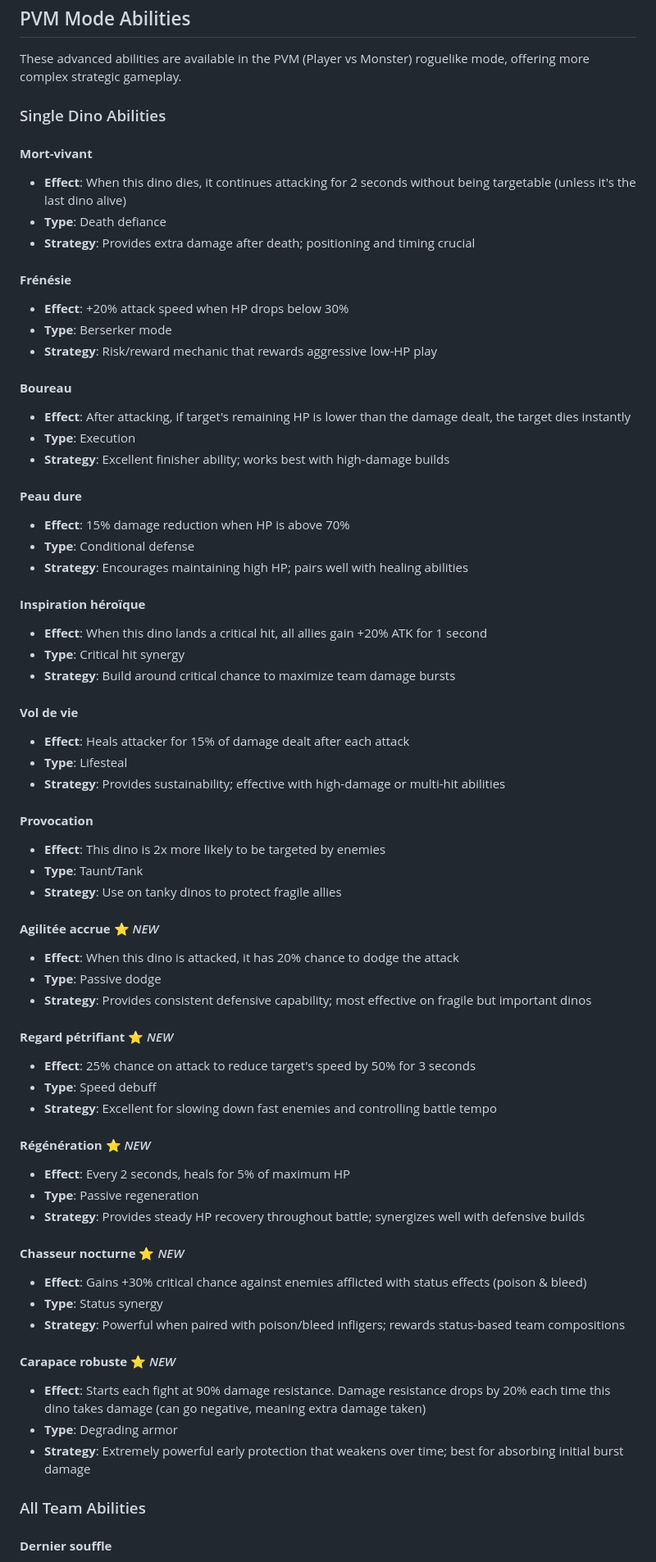
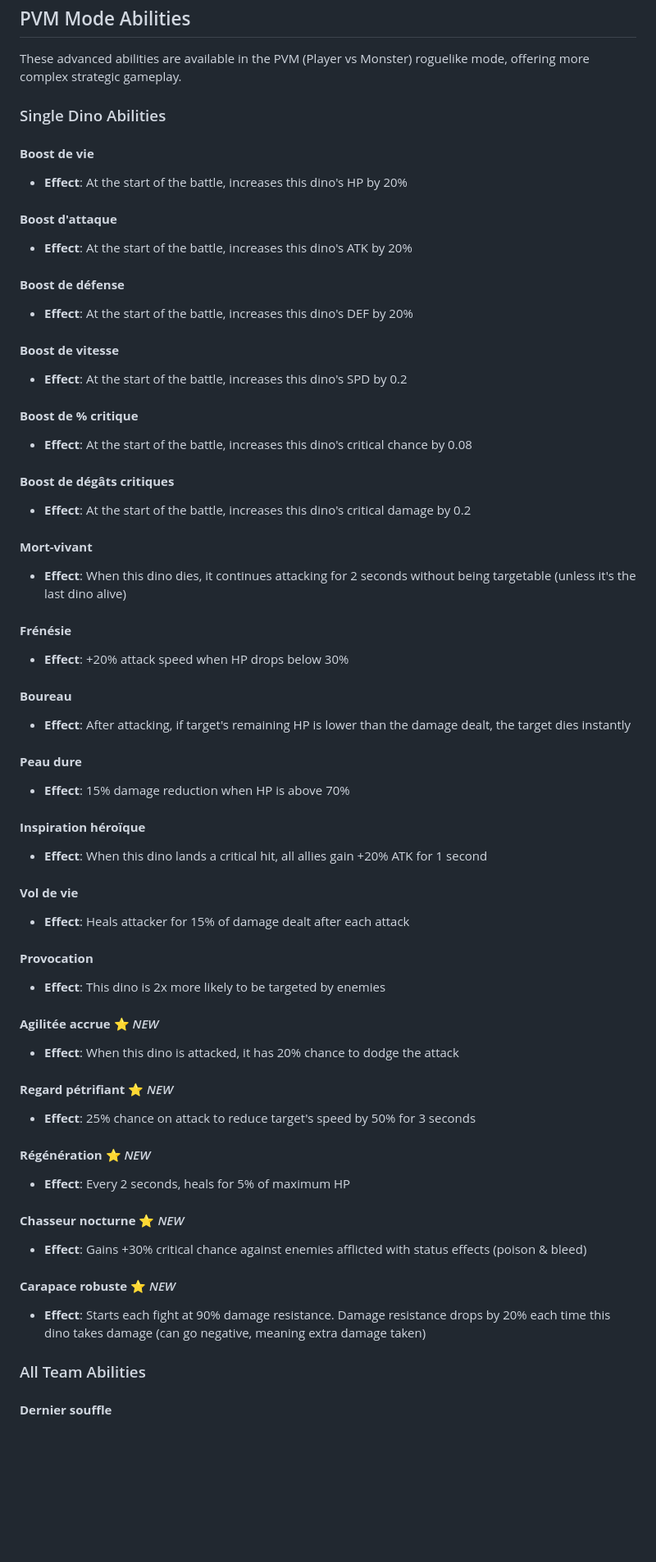
Before and after one commit to PiRom1/MyBlog, a Markdown page: DINOWAR_README.md, the part around the change printed below. Shown: that part at 82% size. Rendered like a GitHub page; blank space fills up the shorter version.

Commit message:
UPD readme dinowars

```diff
--- a/DINOWAR_README.md
+++ b/DINOWAR_README.md
@@ -82,65 +69,59 @@ These advanced abilities are available in the PVM (Player vs Monster) roguelike
 
 ### Single Dino Abilities
 
+#### **Boost de vie**
+- **Effect**: At the start of the battle, increases this dino's HP by 20%
+
+#### **Boost d'attaque**
+- **Effect**: At the start of the battle, increases this dino's ATK by 20%
+
+#### **Boost de défense**
+- **Effect**: At the start of the battle, increases this dino's DEF by 20%
+
+#### **Boost de vitesse**
+- **Effect**: At the start of the battle, increases this dino's SPD by 0.2
+
+#### **Boost de % critique**
+- **Effect**: At the start of the battle, increases this dino's critical chance by 0.08
+
+#### **Boost de dégâts critiques**
+- **Effect**: At the start of the battle, increases this dino's critical damage by 0.2
+
 #### **Mort-vivant**
 - **Effect**: When this dino dies, it continues attacking for 2 seconds without being targetable (unless it's the last dino alive)
-- **Type**: Death defiance
-- **Strategy**: Provides extra damage after death; positioning and timing crucial
 
 #### **Frénésie**
 - **Effect**: +20% attack speed when HP drops below 30%
-- **Type**: Berserker mode
-- **Strategy**: Risk/reward mechanic that rewards aggressive low-HP play
 
 #### **Boureau**
 - **Effect**: After attacking, if target's remaining HP is lower than the damage dealt, the target dies instantly
-- **Type**: Execution
-- **Strategy**: Excellent finisher ability; works best with high-damage builds
 
 #### **Peau dure**
 - **Effect**: 15% damage reduction when HP is above 70%
-- **Type**: Conditional defense
-- **Strategy**: Encourages maintaining high HP; pairs well with healing abilities
 
 #### **Inspiration héroïque**
 - **Effect**: When this dino lands a critical hit, all allies gain +20% ATK for 1 second
-- **Type**: Critical hit synergy
-- **Strategy**: Build around critical chance to maximize team damage bursts
 
 #### **Vol de vie**
 - **Effect**: Heals attacker for 15% of damage dealt after each attack
-- **Type**: Lifesteal
-- **Strategy**: Provides sustainability; effective with high-damage or multi-hit abilities
 
 #### **Provocation**
 - **Effect**: This dino is 2x more likely to be targeted by enemies
-- **Type**: Taunt/Tank
-- **Strategy**: Use on tanky dinos to protect fragile allies
 
 #### **Agilitée accrue** ⭐ *NEW*
 - **Effect**: When this dino is attacked, it has 20% chance to dodge the attack
-- **Type**: Passive dodge
-- **Strategy**: Provides consistent defensive capability; most effective on fragile but important dinos
 
 #### **Regard pétrifiant** ⭐ *NEW*
 - **Effect**: 25% chance on attack to reduce target's speed by 50% for 3 seconds
-- **Type**: Speed debuff
-- **Strategy**: Excellent for slowing down fast enemies and controlling battle tempo
 
 #### **Régénération** ⭐ *NEW*
 - **Effect**: Every 2 seconds, heals for 5% of maximum HP
-- **Type**: Passive regeneration
-- **Strategy**: Provides steady HP recovery throughout battle; synergizes well with defensive builds
 
 #### **Chasseur nocturne** ⭐ *NEW*
 - **Effect**: Gains +30% critical chance against enemies afflicted with status effects (poison & bleed)
-- **Type**: Status synergy
-- **Strategy**: Powerful when paired with poison/bleed infligers; rewards status-based team compositions
 
 #### **Carapace robuste** ⭐ *NEW*
 - **Effect**: Starts each fight at 90% damage resistance. Damage resistance drops by 20% each time this dino takes damage (can go negative, meaning extra damage taken)
-- **Type**: Degrading armor
-- **Strategy**: Extremely powerful early protection that weakens over time; best for absorbing initial burst damage
 
 ### All Team Abilities
 
```
Also changed, not shown: other parts of DINOWAR_README.md (+5 -76 lines).
